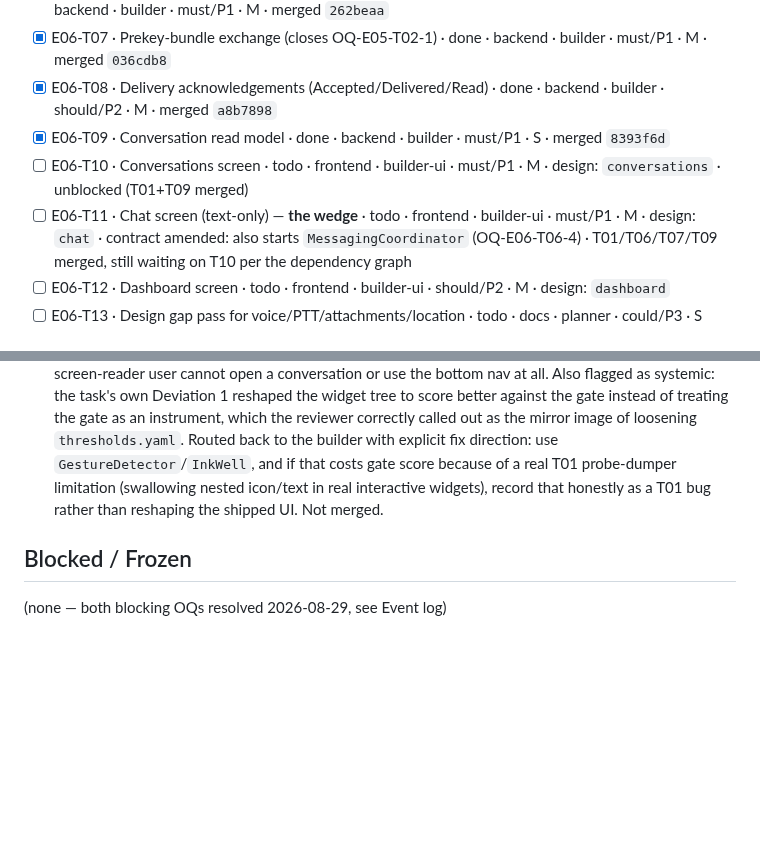
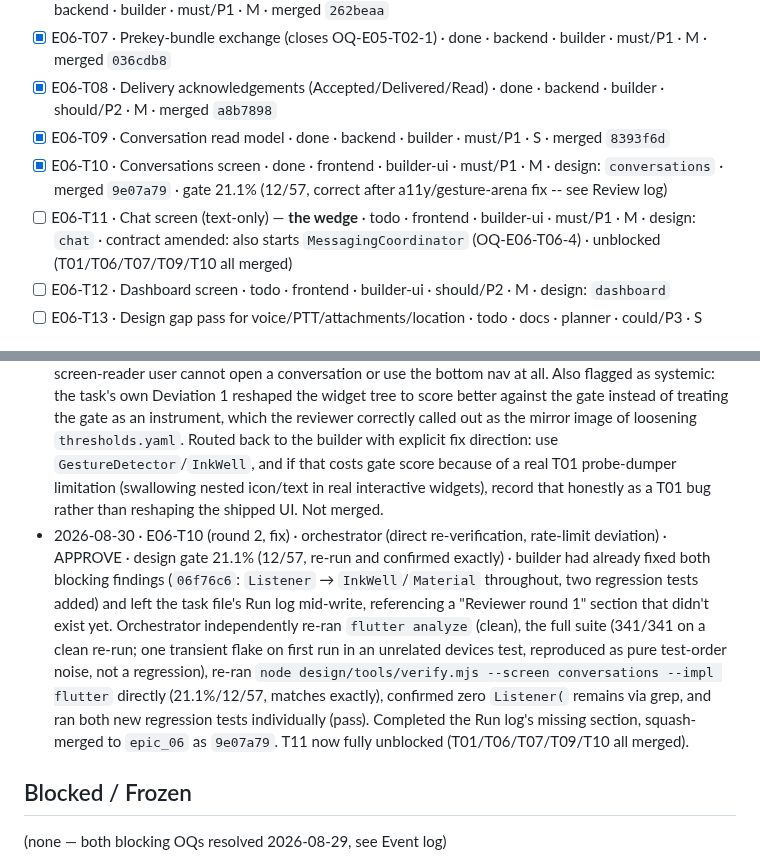
Before and after one commit to SHAJED99/nexora, a Markdown page: epics/E06-personal-chat/tracker.md, 2 parts joined by grey strips. Drawn GitHub-style; blank space fills up the shorter version.

Commit message:
docs(E06): tracker update -- T10 merged 9e07a79, T11 fully unblocked

```diff
--- a/epics/E06-personal-chat/tracker.md
+++ b/epics/E06-personal-chat/tracker.md
@@ -14,8 +14,8 @@
 - [x] E06-T07 · Prekey-bundle exchange (closes OQ-E05-T02-1) · done · backend · builder · must/P1 · M · merged `036cdb8`
 - [x] E06-T08 · Delivery acknowledgements (Accepted/Delivered/Read) · done · backend · builder · should/P2 · M · merged `a8b7898`
 - [x] E06-T09 · Conversation read model · done · backend · builder · must/P1 · S · merged `8393f6d`
-- [ ] E06-T10 · Conversations screen · todo · frontend · builder-ui · must/P1 · M · design: `conversations` · unblocked (T01+T09 merged)
-- [ ] E06-T11 · Chat screen (text-only) — **the wedge** · todo · frontend · builder-ui · must/P1 · M · design: `chat` · contract amended: also starts `MessagingCoordinator` (OQ-E06-T06-4) · T01/T06/T07/T09 merged, still waiting on T10 per the dependency graph
+- [x] E06-T10 · Conversations screen · done · frontend · builder-ui · must/P1 · M · design: `conversations` · merged `9e07a79` · gate 21.1% (12/57, correct after a11y/gesture-arena fix -- see Review log)
+- [ ] E06-T11 · Chat screen (text-only) — **the wedge** · todo · frontend · builder-ui · must/P1 · M · design: `chat` · contract amended: also starts `MessagingCoordinator` (OQ-E06-T06-4) · unblocked (T01/T06/T07/T09/T10 all merged)
 - [ ] E06-T12 · Dashboard screen · todo · frontend · builder-ui · should/P2 · M · design: `dashboard`
 - [ ] E06-T13 · Design gap pass for voice/PTT/attachments/location · todo · docs · planner · could/P3 · S
 
@@ -74,6 +74,7 @@ T04, T05, T09, T10) is unblocked and dispatchable today.
 - 2026-08-30 · E06-T07 · orchestrator (direct, security lens, rate-limit deviation) · APPROVE · n/a (no design_contract) · 321/321 tests, untrusted-identity-swallow falsification (the single most security-critical prohibition) re-run independently and confirmed caught, byte-level no-private-material test verified genuine, blocked-peer-silence vs pool-exhaustion-explicit-refusal distinction confirmed by code reading, `messaging_stack.dart` additive-param claim verified. Found a real cross-task control-handler seam collision with not-yet-started E06-T08, resolved as OQ-E06-T08-2 on T08's own contract (same shape/resolution pattern as OQ-E06-T06-4).
 - 2026-08-30 · E06-T08 · independent reviewer (opus) · APPROVE · n/a (no design_contract) · 337/337 tests. Proved the OQ-E06-T08-2 control-seam retrofit is genuinely behavior-preserving by mutating the strip step and watching BOTH T07's and T08's suites fail correctly, then restoring. Falsified the ownership check, out-of-order safety, and read-receipts-disabled wire check by mutation, each failing for the exact right reason. Own probe (ack on a `failed` message from the correct peer) confirmed a peer cannot resurrect a failed message. Flagged one epic-level, non-task-fixable finding (unauthenticated `frame.source`) — recorded as a Carried-forward observation, not a defect in this task.
 - 2026-08-30 · E06-T10 (first pass) · independent reviewer (opus) · **CHANGES** · design gate 49.1% (28/57), reproduced exactly, mostly-sound attributions to known causes — but two BLOCKING defects found by the reviewer's own widget-test probes in the builder's `Listener`-based workaround for the T01 probe's tap-target handling: (A) `Listener` never enters the gesture arena, so a deliberate scroll starting on a row still navigated into it (masked today only because `/chat/:id` isn't registered yet — T11 registers it, so this goes live the moment T11 lands); (B) `Listener` carries zero semantics — a screen-reader user cannot open a conversation or use the bottom nav at all. Also flagged as systemic: the task's own Deviation 1 reshaped the widget tree to score better against the gate instead of treating the gate as an instrument, which the reviewer correctly called out as the mirror image of loosening `thresholds.yaml`. Routed back to the builder with explicit fix direction: use `GestureDetector`/`InkWell`, and if that costs gate score because of a real T01 probe-dumper limitation (swallowing nested icon/text in real interactive widgets), record that honestly as a T01 bug rather than reshaping the shipped UI. Not merged.
+- 2026-08-30 · E06-T10 (round 2, fix) · orchestrator (direct re-verification, rate-limit deviation) · APPROVE · design gate 21.1% (12/57, re-run and confirmed exactly) · builder had already fixed both blocking findings (`06f76c6`: `Listener` → `InkWell`/`Material` throughout, two regression tests added) and left the task file's Run log mid-write, referencing a "Reviewer round 1" section that didn't exist yet. Orchestrator independently re-ran `flutter analyze` (clean), the full suite (341/341 on a clean re-run; one transient flake on first run in an unrelated devices test, reproduced as pure test-order noise, not a regression), re-ran `node design/tools/verify.mjs --screen conversations --impl flutter` directly (21.1%/12/57, matches exactly), confirmed zero `Listener(` remains via grep, and ran both new regression tests individually (pass). Completed the Run log's missing section, squash-merged to `epic_06` as `9e07a79`. T11 now fully unblocked (T01/T06/T07/T09/T10 all merged).
 
 ## Blocked / Frozen
 (none — both blocking OQs resolved 2026-08-29, see Event log)
```
Also changed, not shown: other parts of epics/E06-personal-chat/tracker.md (+1 -1 lines).
